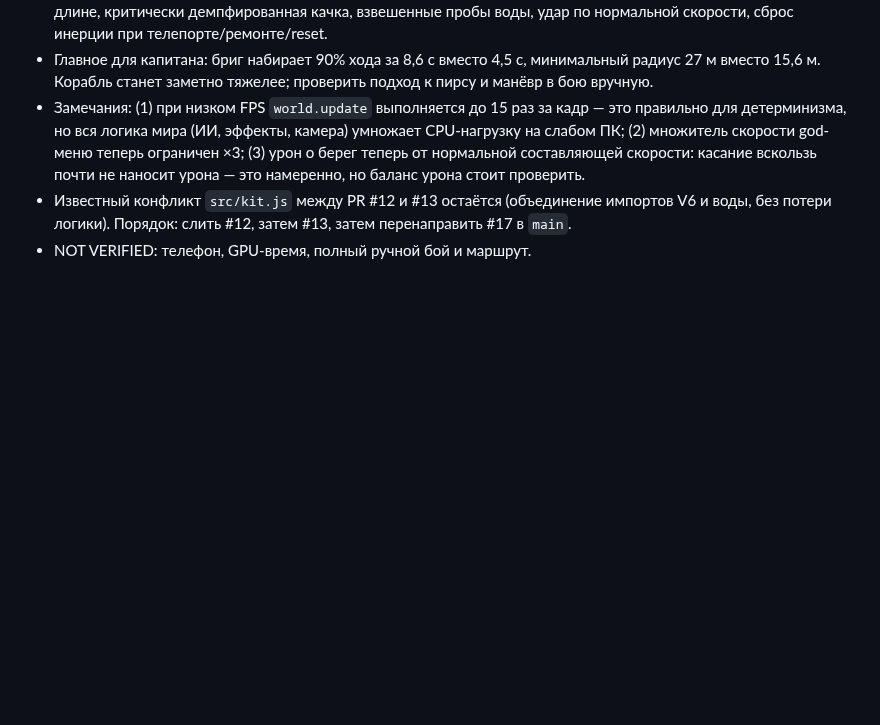
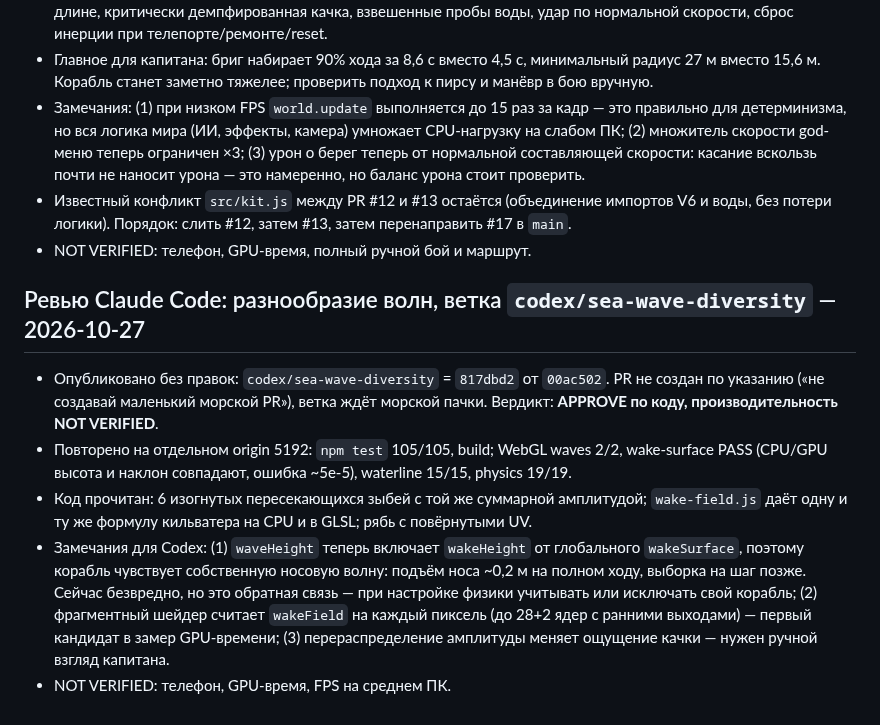
Before and after one commit to tixzeo/pirate-treasures2, a Markdown page: docs/HANDOFF.md, the part around the change. Rendered like a GitHub page; blank space fills up the shorter version.

Commit message:
HANDOFF: Claude review of sea wave diversity
Co-Authored-By: Claude Opus 5.5 <noreply@anthropic.com>
Claude-Session: https://claude.ai/code/session_01CNmCdys12Rcm7vuTQQE6Tu

```diff
--- a/docs/HANDOFF.md
+++ b/docs/HANDOFF.md
@@ -276,3 +276,11 @@
 - Замечания: (1) при низком FPS `world.update` выполняется до 15 раз за кадр — это правильно для детерминизма, но вся логика мира (ИИ, эффекты, камера) умножает CPU-нагрузку на слабом ПК; (2) множитель скорости god-меню теперь ограничен ×3; (3) урон о берег теперь от нормальной составляющей скорости: касание вскользь почти не наносит урона — это намеренно, но баланс урона стоит проверить.
 - Известный конфликт `src/kit.js` между PR #12 и #13 остаётся (объединение импортов V6 и воды, без потери логики). Порядок: слить #12, затем #13, затем перенаправить #17 в `main`.
 - NOT VERIFIED: телефон, GPU-время, полный ручной бой и маршрут.
+
+## Ревью Claude Code: разнообразие волн, ветка `codex/sea-wave-diversity` — 2026-10-27
+
+- Опубликовано без правок: `codex/sea-wave-diversity` = `817dbd2` от `00ac502`. PR не создан по указанию («не создавай маленький морской PR»), ветка ждёт морской пачки. Вердикт: **APPROVE по коду, производительность NOT VERIFIED**.
+- Повторено на отдельном origin 5192: `npm test` 105/105, build; WebGL waves 2/2, wake-surface PASS (CPU/GPU высота и наклон совпадают, ошибка ~5e-5), waterline 15/15, physics 19/19.
+- Код прочитан: 6 изогнутых пересекающихся зыбей с той же суммарной амплитудой; `wake-field.js` даёт одну и ту же формулу кильватера на CPU и в GLSL; рябь с повёрнутыми UV.
+- Замечания для Codex: (1) `waveHeight` теперь включает `wakeHeight` от глобального `wakeSurface`, поэтому корабль чувствует собственную носовую волну: подъём носа ~0,2 м на полном ходу, выборка на шаг позже. Сейчас безвредно, но это обратная связь — при настройке физики учитывать или исключать свой корабль; (2) фрагментный шейдер считает `wakeField` на каждый пиксель (до 28+2 ядер с ранними выходами) — первый кандидат в замер GPU-времени; (3) перераспределение амплитуды меняет ощущение качки — нужен ручной взгляд капитана.
+- NOT VERIFIED: телефон, GPU-время, FPS на среднем ПК.
```
